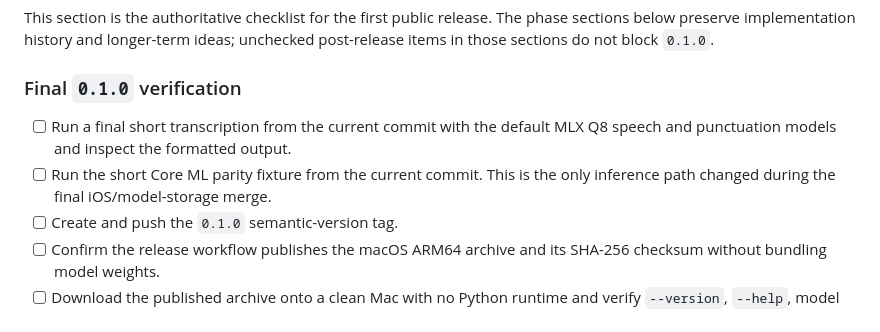
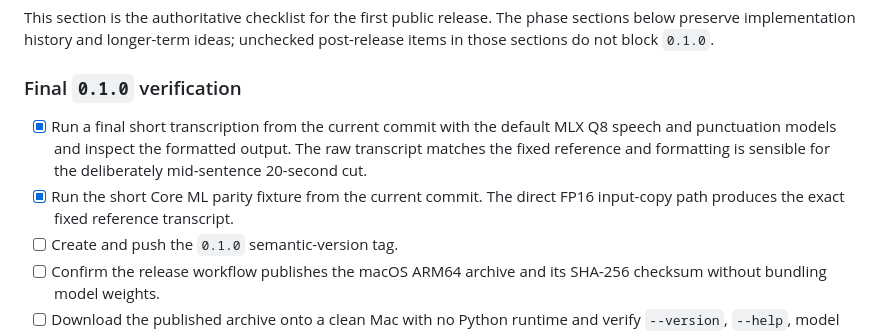
Before and after one commit to kylehowells/Granite-MLX, a Markdown page: IMPLEMENTATION_PLAN.md, the part around the change. Rendered like a GitHub page.

Commit message:
Record final inference release gates

```diff
--- a/IMPLEMENTATION_PLAN.md
+++ b/IMPLEMENTATION_PLAN.md
@@ -33,10 +33,12 @@ unchecked post-release items in those sections do not block `0.1.0`.
 
 ### Final `0.1.0` verification
 
-- [ ] Run a final short transcription from the current commit with the default
-  MLX Q8 speech and punctuation models and inspect the formatted output.
-- [ ] Run the short Core ML parity fixture from the current commit. This is the
-  only inference path changed during the final iOS/model-storage merge.
+- [x] Run a final short transcription from the current commit with the default
+  MLX Q8 speech and punctuation models and inspect the formatted output. The raw
+  transcript matches the fixed reference and formatting is sensible for the
+  deliberately mid-sentence 20-second cut.
+- [x] Run the short Core ML parity fixture from the current commit. The direct
+  FP16 input-copy path produces the exact fixed reference transcript.
 - [ ] Create and push the `0.1.0` semantic-version tag.
 - [ ] Confirm the release workflow publishes the macOS ARM64 archive and its
   SHA-256 checksum without bundling model weights.
```
